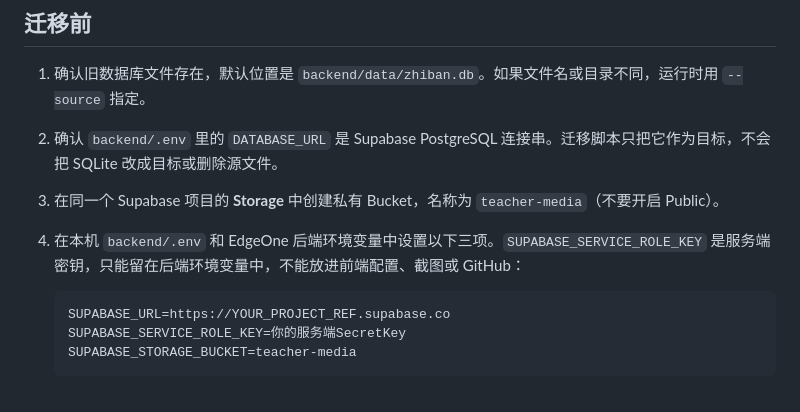
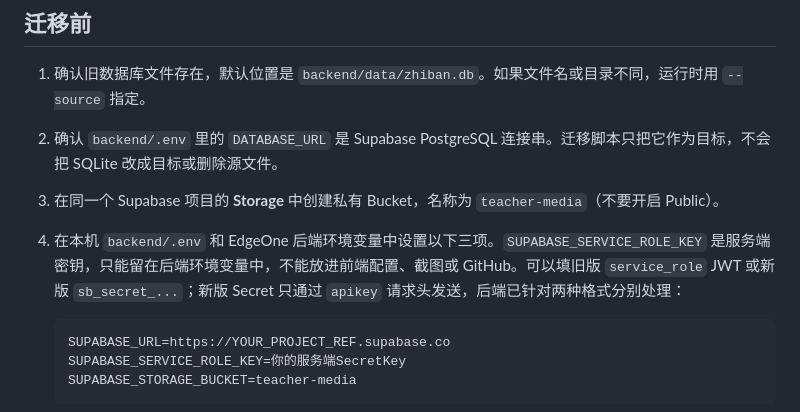
Before and after one commit to Echo-cln/Music_Assisted_Teacher, a Markdown page: docs/SUPABASE_SQLITE_MIGRATION.md, the part around the change. Drawn GitHub-style.

Commit message:
docs: clarify Supabase secret key headers

````diff
--- a/docs/SUPABASE_SQLITE_MIGRATION.md
+++ b/docs/SUPABASE_SQLITE_MIGRATION.md
@@ -7,7 +7,7 @@
 1. 确认旧数据库文件存在，默认位置是 `backend/data/zhiban.db`。如果文件名或目录不同，运行时用 `--source` 指定。
 2. 确认 `backend/.env` 里的 `DATABASE_URL` 是 Supabase PostgreSQL 连接串。迁移脚本只把它作为目标，不会把 SQLite 改成目标或删除源文件。
 3. 在同一个 Supabase 项目的 **Storage** 中创建私有 Bucket，名称为 `teacher-media`（不要开启 Public）。
-4. 在本机 `backend/.env` 和 EdgeOne 后端环境变量中设置以下三项。`SUPABASE_SERVICE_ROLE_KEY` 是服务端密钥，只能留在后端环境变量中，不能放进前端配置、截图或 GitHub：
+4. 在本机 `backend/.env` 和 EdgeOne 后端环境变量中设置以下三项。`SUPABASE_SERVICE_ROLE_KEY` 是服务端密钥，只能留在后端环境变量中，不能放进前端配置、截图或 GitHub。可以填旧版 `service_role` JWT 或新版 `sb_secret_...`；新版 Secret 只通过 `apikey` 请求头发送，后端已针对两种格式分别处理：
 
    ```dotenv
    SUPABASE_URL=https://YOUR_PROJECT_REF.supabase.co
````
